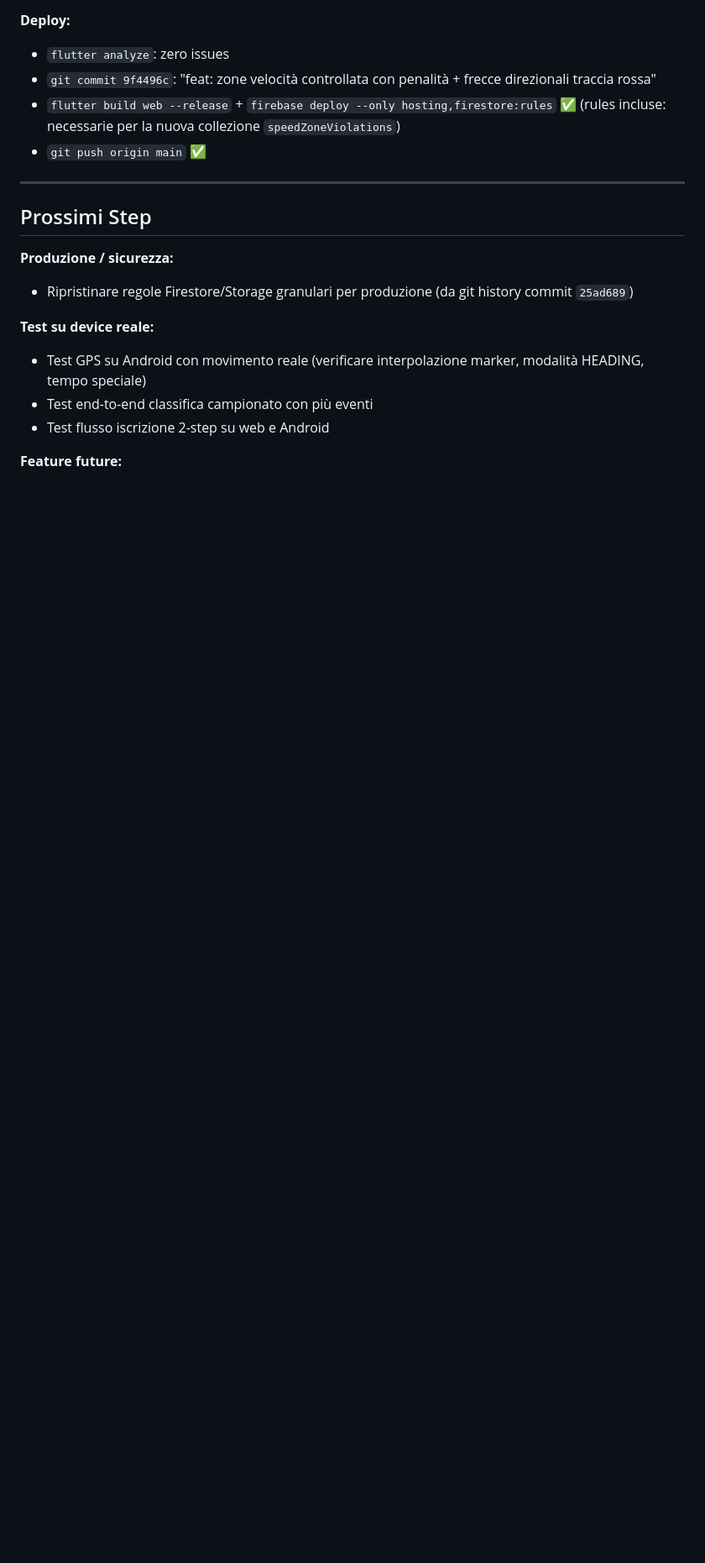
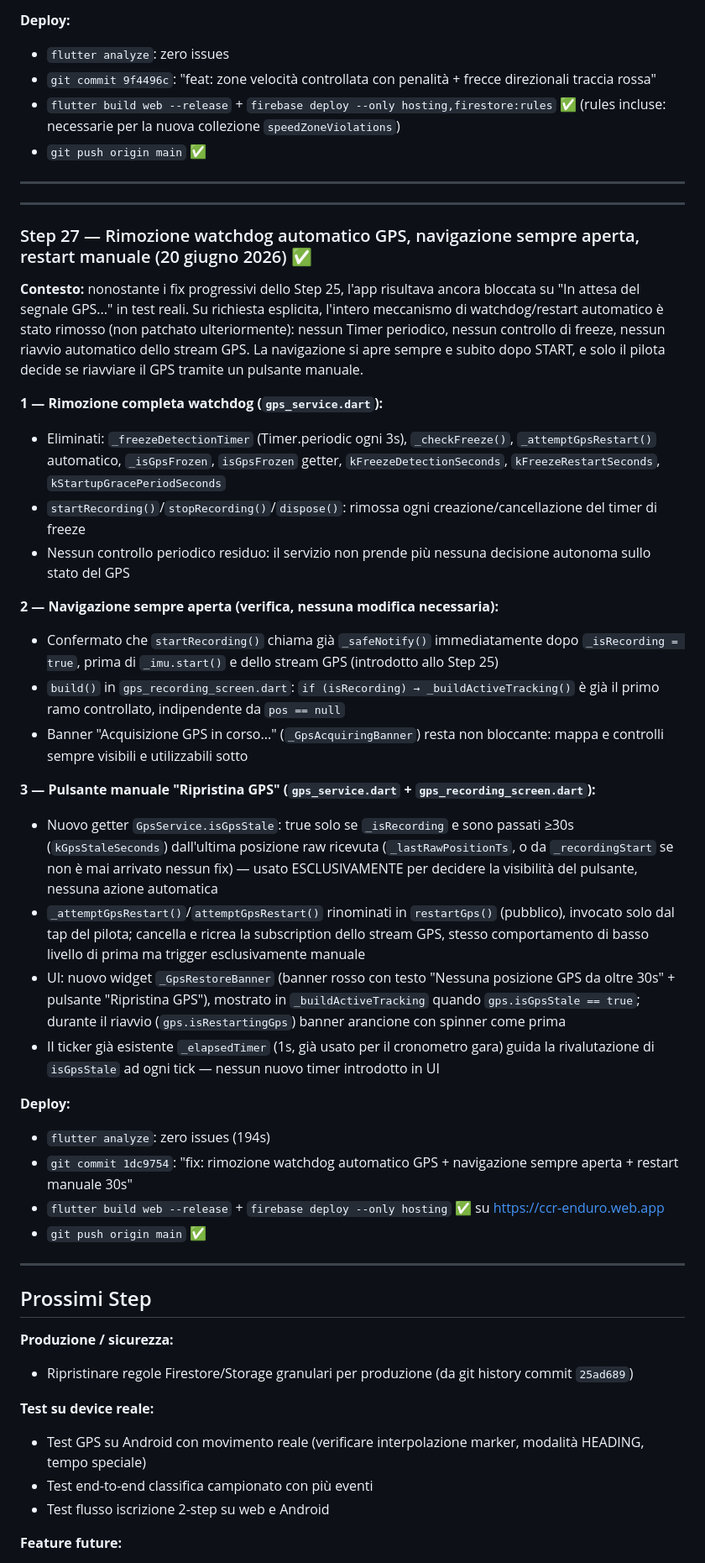
Before and after one commit to michelepierini89-gif/ccr_app, a Markdown page: PROGETTO_CCR.md, the part around one of its changes. Shown at 84% size. GitHub-like rendering; blank space fills up the shorter version.

Commit message:
docs: aggiorna PROGETTO_CCR.md con Step 27 (rimozione watchdog GPS)
Co-Authored-By: Claude Sonnet 4.6 <noreply@anthropic.com>

```diff
--- a/PROGETTO_CCR.md
+++ b/PROGETTO_CCR.md
@@ -1052,6 +1052,44 @@ indefinitamente dopo START. Tre cause concorrenti nel core GPS (`gps_service.dar
 
 ---
 
+---
+
+### Step 27 — Rimozione watchdog automatico GPS, navigazione sempre aperta, restart manuale (20 giugno 2026) ✅
+
+**Contesto:** nonostante i fix progressivi dello Step 25, l'app risultava
+ancora bloccata su "In attesa del segnale GPS..." in test reali. Su
+richiesta esplicita, l'intero meccanismo di watchdog/restart automatico è
+stato rimosso (non patchato ulteriormente): nessun Timer periodico, nessun
+controllo di freeze, nessun riavvio automatico dello stream GPS. La
+navigazione si apre sempre e subito dopo START, e solo il pilota decide se
+riavviare il GPS tramite un pulsante manuale.
+
+**1 — Rimozione completa watchdog (`gps_service.dart`):**
+- Eliminati: `_freezeDetectionTimer` (Timer.periodic ogni 3s), `_checkFreeze()`,
+  `_attemptGpsRestart()` automatico, `_isGpsFrozen`, `isGpsFrozen` getter,
+  `kFreezeDetectionSeconds`, `kFreezeRestartSeconds`, `kStartupGracePeriodSeconds`
+- `startRecording()`/`stopRecording()`/`dispose()`: rimossa ogni creazione/cancellazione del timer di freeze
+- Nessun controllo periodico residuo: il servizio non prende più nessuna decisione autonoma sullo stato del GPS
+
+**2 — Navigazione sempre aperta (verifica, nessuna modifica necessaria):**
+- Confermato che `startRecording()` chiama già `_safeNotify()` immediatamente dopo `_isRecording = true`, prima di `_imu.start()` e dello stream GPS (introdotto allo Step 25)
+- `build()` in `gps_recording_screen.dart`: `if (isRecording) → _buildActiveTracking()` è già il primo ramo controllato, indipendente da `pos == null`
+- Banner "Acquisizione GPS in corso..." (`_GpsAcquiringBanner`) resta non bloccante: mappa e controlli sempre visibili e utilizzabili sotto
+
+**3 — Pulsante manuale "Ripristina GPS" (`gps_service.dart` + `gps_recording_screen.dart`):**
+- Nuovo getter `GpsService.isGpsStale`: true solo se `_isRecording` e sono passati ≥30s (`kGpsStaleSeconds`) dall'ultima posizione raw ricevuta (`_lastRawPositionTs`, o da `_recordingStart` se non è mai arrivato nessun fix) — usato ESCLUSIVAMENTE per decidere la visibilità del pulsante, nessuna azione automatica
+- `_attemptGpsRestart()`/`attemptGpsRestart()` rinominati in `restartGps()` (pubblico), invocato solo dal tap del pilota; cancella e ricrea la subscription dello stream GPS, stesso comportamento di basso livello di prima ma trigger esclusivamente manuale
+- UI: nuovo widget `_GpsRestoreBanner` (banner rosso con testo "Nessuna posizione GPS da oltre 30s" + pulsante "Ripristina GPS"), mostrato in `_buildActiveTracking` quando `gps.isGpsStale == true`; durante il riavvio (`gps.isRestartingGps`) banner arancione con spinner come prima
+- Il ticker già esistente `_elapsedTimer` (1s, già usato per il cronometro gara) guida la rivalutazione di `isGpsStale` ad ogni tick — nessun nuovo timer introdotto in UI
+
+**Deploy:**
+- `flutter analyze`: zero issues (194s)
+- `git commit 1dc9754`: "fix: rimozione watchdog automatico GPS + navigazione sempre aperta + restart manuale 30s"
+- `flutter build web --release` + `firebase deploy --only hosting` ✅ su https://ccr-enduro.web.app
+- `git push origin main` ✅
+
+---
+
 ## Prossimi Step
 
 **Produzione / sicurezza:**
```
Also changed, not shown: other parts of PROGETTO_CCR.md (+1 -1 lines).
